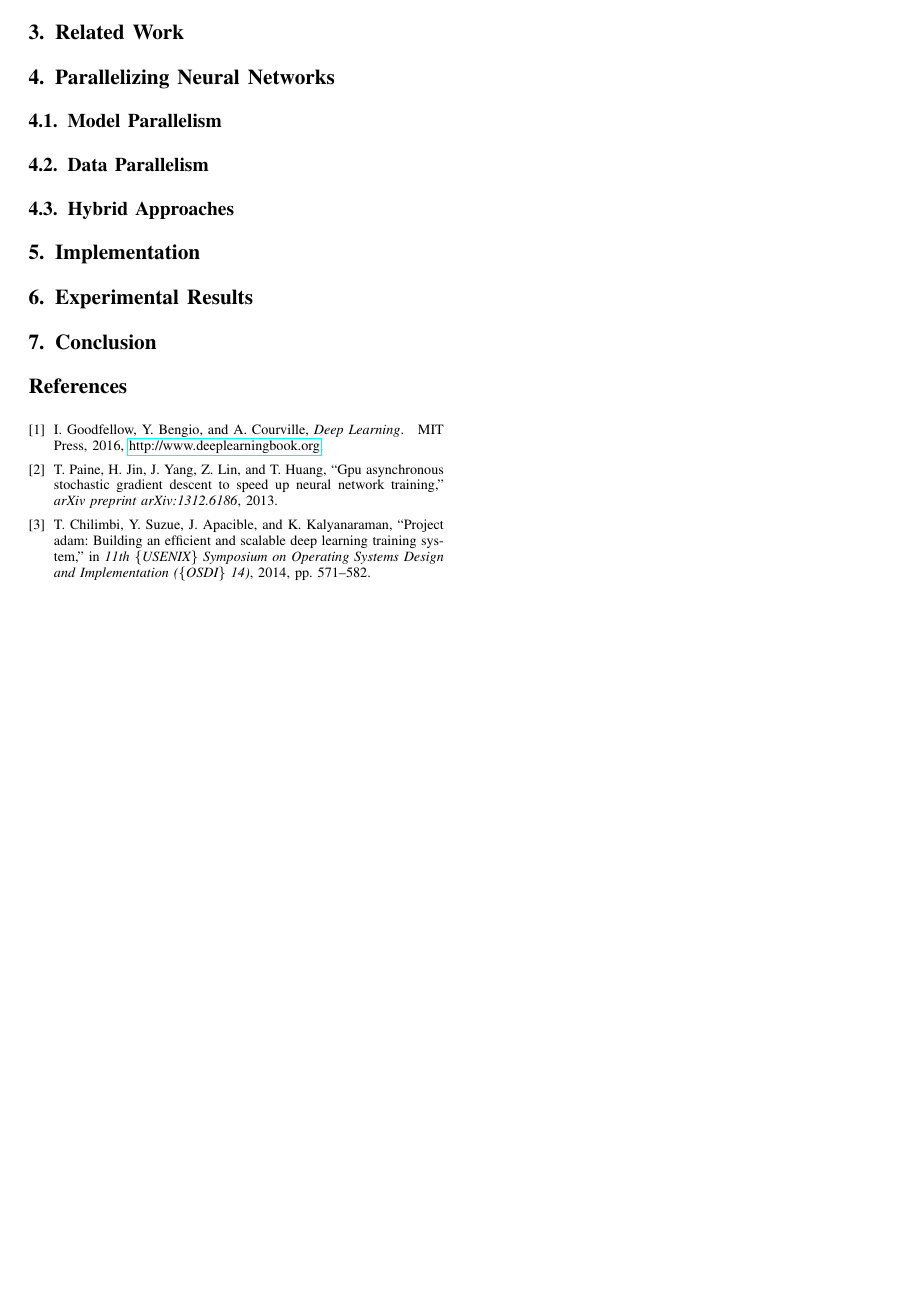
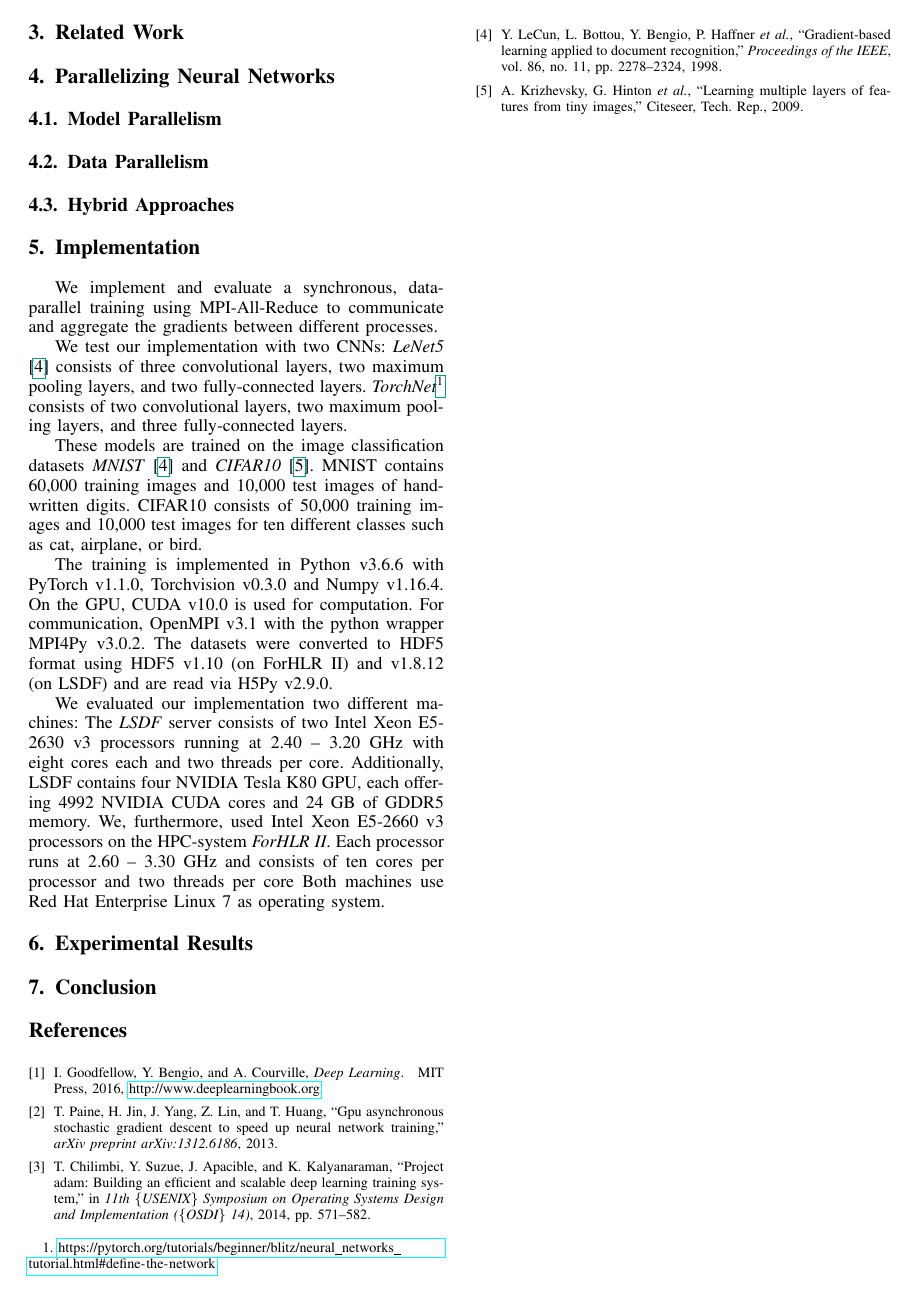
Before and after one commit to fluegelk/ATPC-Data-parallel-Training-of-Neural-Networks, a LaTeX paper (paper/paper.tex): page 2 of 2. Compiled offline with pdfLaTeX; a missing font is replaced by an installed copy or a similar font; a LaTeX package or settings file that is missing is left out.

Commit message:
ADD: initial draft of the implementation section

```diff
--- a/paper/paper.tex
+++ b/paper/paper.tex
@@ -184,9 +184,32 @@ In this paper, we focus on the image classification problem, where given an imag
 
 \section{Implementation} % (fold)
 \label{sec:implementation}
-% used tools and libraries (incl. version number)
-% execution environment/hardware
-% interesting/relevant implementation details
+We implement and evaluate a synchronous, data-parallel training using MPI-All-Reduce to communicate and aggregate the gradients between different processes.
+% TODO: reasons why this technique implemented and not e.g. model parallelism or asynch approaches.
+
+We test our implementation with two CNNs:
+\emph{LeNet5} \cite{lecun1998gradient} consists of three convolutional layers, two maximum pooling layers, and two fully-connected layers.
+\emph{TorchNet}\footnote{\url{https://pytorch.org/tutorials/beginner/blitz/neural_networks_tutorial.html\#define-the-network}} consists of two convolutional layers, two maximum pooling layers, and three fully-connected layers.
+
+These models are trained on the image classification datasets \emph{MNIST} \cite{lecun1998gradient} and \emph{CIFAR10} \cite{krizhevsky2009CIFAR10}.
+MNIST contains 60,000 training images and 10,000 test images of handwritten digits.
+CIFAR10 consists of 50,000 training images and 10,000 test images for ten different classes such as cat, airplane, or bird.
+
+The training is implemented in Python v3.6.6 with PyTorch v1.1.0, Torchvision v0.3.0 and Numpy v1.16.4.
+On the GPU, CUDA v10.0 is used for computation.
+For communication, OpenMPI v3.1 with the python wrapper MPI4Py v3.0.2.
+The datasets were converted to HDF5 format using HDF5 v1.10 (on ForHLR II) and v1.8.12 (on LSDF) and are read via H5Py v2.9.0.
+
+We evaluated our implementation two different machines:
+The \emph{LSDF} server consists of two Intel Xeon E5-2630 v3 processors running at 2.40 – 3.20~GHz with eight cores each and two threads per core.
+Additionally, LSDF contains four NVIDIA Tesla K80 GPU, each offering 4992 NVIDIA CUDA cores and 24~GB of GDDR5 memory.
+%
+We, furthermore, used Intel Xeon E5-2660 v3 processors on the HPC-system \emph{ForHLR II}. % TODO dünne oder fette knoten?
+Each processor runs at 2.60 – 3.30~GHz and consists of ten cores per processor and two threads per core
+%
+Both machines use Red Hat Enterprise Linux 7 as operating system.
+
+% TODO: interesting/relevant implementation details?
 
 % section implementation (end)
 
```
